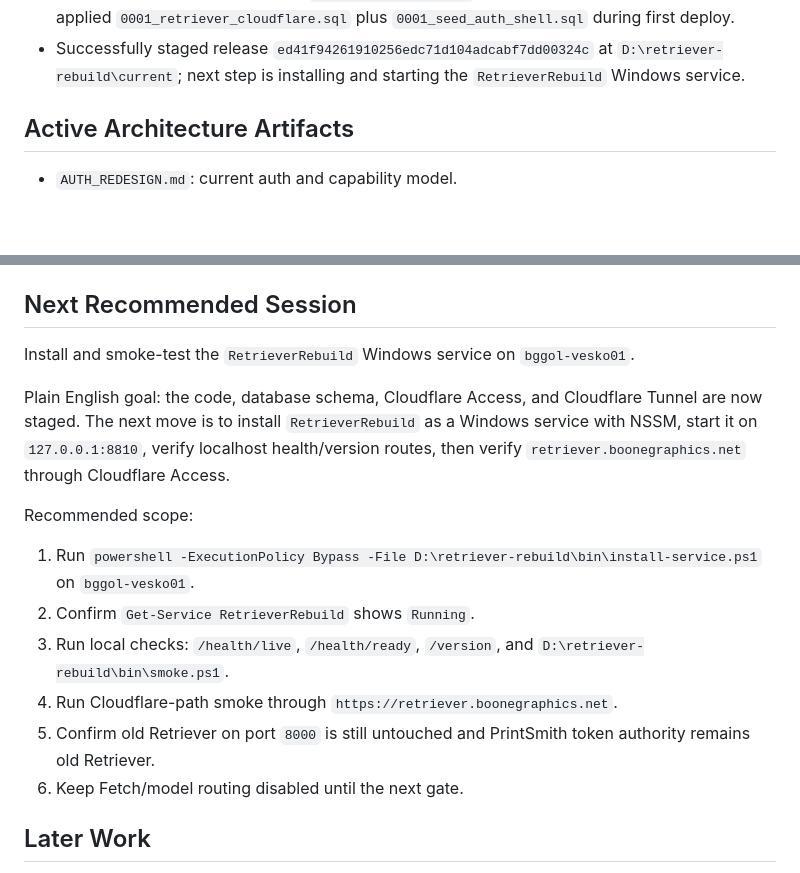
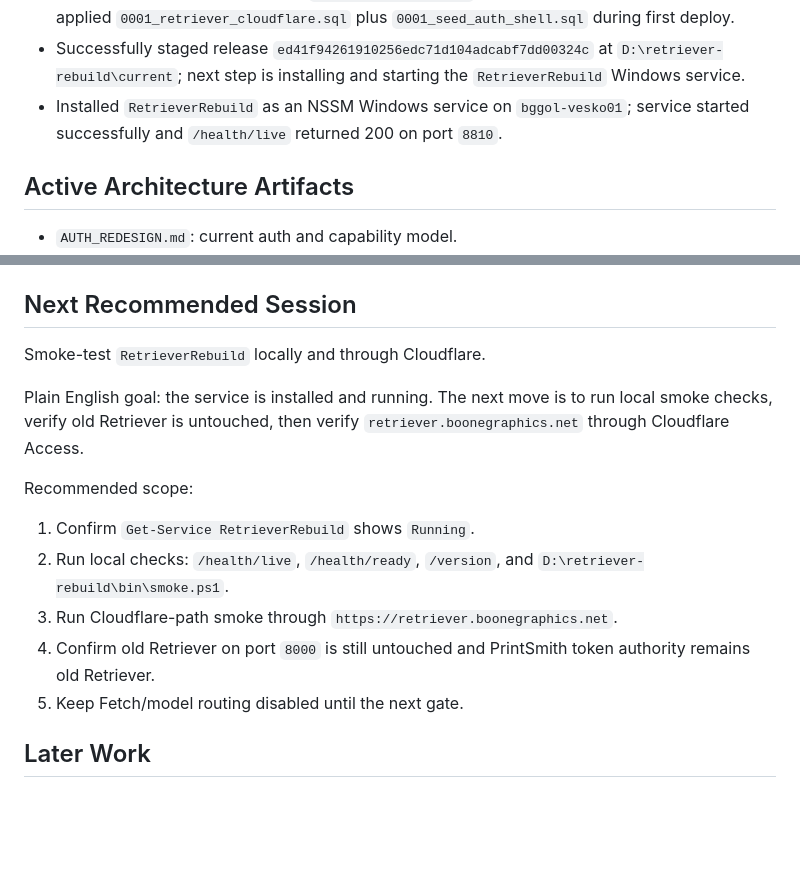
Before and after one commit to bobtucker1129/Retriever, a Markdown page: PLAN.md, 2 parts joined by grey strips. Drawn GitHub-style; blank space fills up the shorter version.

Commit message:
Record RetrieverRebuild Windows service install success
RetrieverRebuild is now installed via NSSM on bggol-vesko01, running on port 8810, and returned health/live 200. Update the plan and session log so the next step is smoke testing rather than service installation.

Co-authored-by: Cursor <cursoragent@cursor.com>

```diff
--- a/PLAN.md
+++ b/PLAN.md
@@ -70,6 +70,7 @@ Completed:
 - Configured Cloudflare Zero Trust for `retriever.boonegraphics.net`: team domain `boonegraphics.cloudflareaccess.com`, Access application/policy for Boone employees, tunnel `bf859516-9782-4c53-9098-1923709b4028`, and `cloudflared` Windows service running on `bggol-vesko01`.
 - Created MySQL schema/user for `retriever_cloudflare` on Boone MySQL and successfully applied `0001_retriever_cloudflare.sql` plus `0001_seed_auth_shell.sql` during first deploy.
 - Successfully staged release `ed41f94261910256edc71d104adcabf7dd00324c` at `D:\retriever-rebuild\current`; next step is installing and starting the `RetrieverRebuild` Windows service.
+- Installed `RetrieverRebuild` as an NSSM Windows service on `bggol-vesko01`; service started successfully and `/health/live` returned 200 on port `8810`.
 
 ## Active Architecture Artifacts
 
@@ -150,18 +151,17 @@ Open:
 
 ## Next Recommended Session
 
-Install and smoke-test the `RetrieverRebuild` Windows service on `bggol-vesko01`.
+Smoke-test `RetrieverRebuild` locally and through Cloudflare.
 
-Plain English goal: the code, database schema, Cloudflare Access, and Cloudflare Tunnel are now staged. The next move is to install `RetrieverRebuild` as a Windows service with NSSM, start it on `127.0.0.1:8810`, verify localhost health/version routes, then verify `retriever.boonegraphics.net` through Cloudflare Access.
+Plain English goal: the service is installed and running. The next move is to run local smoke checks, verify old Retriever is untouched, then verify `retriever.boonegraphics.net` through Cloudflare Access.
 
 Recommended scope:
 
-1. Run `powershell -ExecutionPolicy Bypass -File D:\retriever-rebuild\bin\install-service.ps1` on `bggol-vesko01`.
-2. Confirm `Get-Service RetrieverRebuild` shows `Running`.
-3. Run local checks: `/health/live`, `/health/ready`, `/version`, and `D:\retriever-rebuild\bin\smoke.ps1`.
-4. Run Cloudflare-path smoke through `https://retriever.boonegraphics.net`.
-5. Confirm old Retriever on port `8000` is still untouched and PrintSmith token authority remains old Retriever.
-6. Keep Fetch/model routing disabled until the next gate.
+1. Confirm `Get-Service RetrieverRebuild` shows `Running`.
+2. Run local checks: `/health/live`, `/health/ready`, `/version`, and `D:\retriever-rebuild\bin\smoke.ps1`.
+3. Run Cloudflare-path smoke through `https://retriever.boonegraphics.net`.
+4. Confirm old Retriever on port `8000` is still untouched and PrintSmith token authority remains old Retriever.
+5. Keep Fetch/model routing disabled until the next gate.
 
 ## Later Work
 
```
Also changed, not shown: SESSION-LOG.md (+3 -2 lines).
